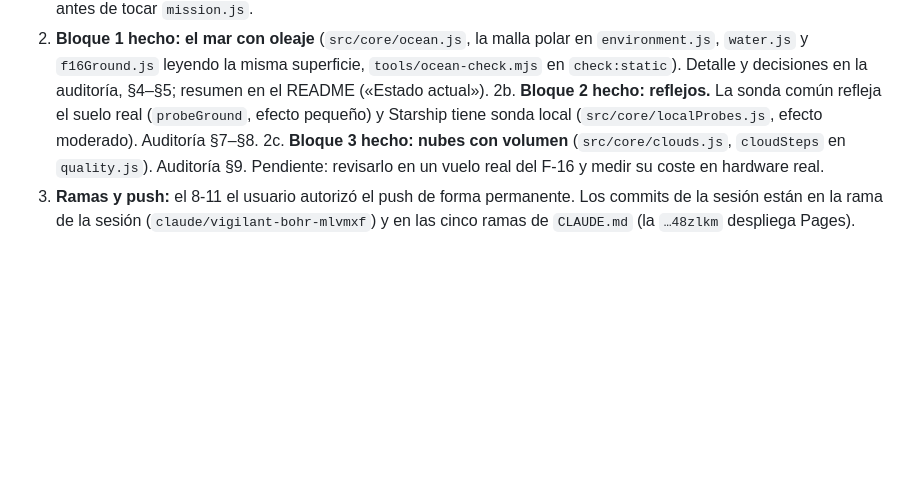
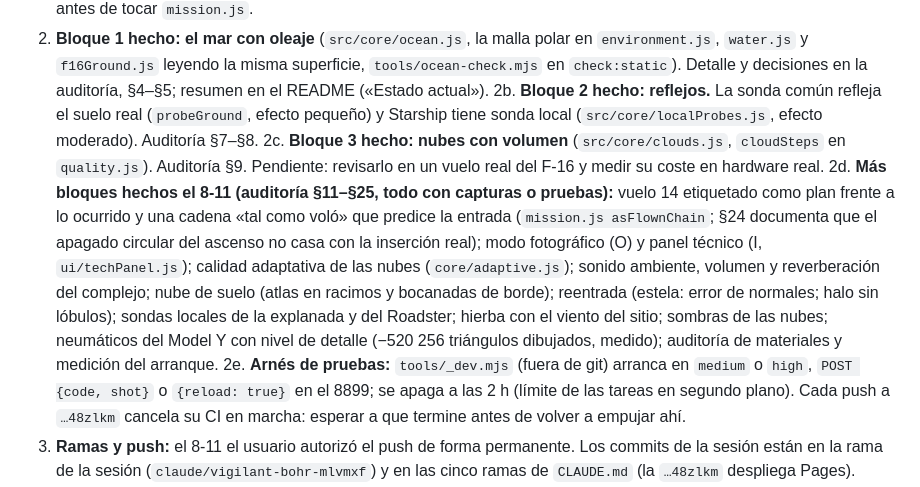
Before and after one commit to alvarodesigns34/spacex, a Markdown page: TRASPASO.md, the part around the change. Rendered like a GitHub page; blank space fills up the shorter version.

Commit message:
TRASPASO: the 8-11 blocks and how to work with the harness and the deploy branch
Co-Authored-By: Claude Opus 5.5 <noreply@anthropic.com>
Claude-Session: https://claude.ai/code/session_01QDwEvP4WabzymzZCmhPEUd

```diff
--- a/TRASPASO.md
+++ b/TRASPASO.md
@@ -12,6 +12,8 @@ Hola, Claude. Continúas un proyecto que llevo trabajando contigo durante muchas
 2. **Bloque 1 hecho: el mar con oleaje** (`src/core/ocean.js`, la malla polar en `environment.js`, `water.js` y `f16Ground.js` leyendo la misma superficie, `tools/ocean-check.mjs` en `check:static`). Detalle y decisiones en la auditoría, §4–§5; resumen en el README («Estado actual»).
 2b. **Bloque 2 hecho: reflejos.** La sonda común refleja el suelo real (`probeGround`, efecto pequeño) y Starship tiene sonda local (`src/core/localProbes.js`, efecto moderado). Auditoría §7–§8.
 2c. **Bloque 3 hecho: nubes con volumen** (`src/core/clouds.js`, `cloudSteps` en `quality.js`). Auditoría §9. Pendiente: revisarlo en un vuelo real del F-16 y medir su coste en hardware real.
+2d. **Más bloques hechos el 8-11 (auditoría §11–§25, todo con capturas o pruebas):** vuelo 14 etiquetado como plan frente a lo ocurrido y una cadena «tal como voló» que predice la entrada (`mission.js asFlownChain`; §24 documenta que el apagado circular del ascenso no casa con la inserción real); modo fotográfico (O) y panel técnico (I, `ui/techPanel.js`); calidad adaptativa de las nubes (`core/adaptive.js`); sonido ambiente, volumen y reverberación del complejo; nube de suelo (atlas en racimos y bocanadas de borde); reentrada (estela: error de normales; halo sin lóbulos); sondas locales de la explanada y del Roadster; hierba con el viento del sitio; sombras de las nubes; neumáticos del Model Y con nivel de detalle (−520 256 triángulos dibujados, medido); auditoría de materiales y medición del arranque.
+2e. **Arnés de pruebas:** `tools/_dev.mjs` (fuera de git) arranca en `medium` o `high`, `POST {code, shot}` o `{reload: true}` en el 8899; se apaga a las 2 h (límite de las tareas en segundo plano). Cada push a `…48zlkm` cancela su CI en marcha: esperar a que termine antes de volver a empujar ahí.
 3. **Ramas y push:** el 8-11 el usuario autorizó el push de forma permanente. Los commits de la sesión están en la rama de la sesión (`claude/vigilant-bohr-mlvmxf`) y en las cinco ramas de `CLAUDE.md` (la `…48zlkm` despliega Pages).
 4. **Fusionada el 8-11** (autorización del usuario): `claude/cybertruck-spacex-integration-h7sx0c` (`97b8345`…`8292f47`), en el commit `3d14da6`. Trae `?perf=log`: es la herramienta para medir en el hardware del usuario.
 5. **Para iterar en la nube sin arrancar la escena cada vez** (≈5 min con SwiftShader): un arnés propio en `tools/_dev.mjs` (ignorado por git en `.git/info/exclude`, no en el repositorio) que arranca una vez y acepta `POST {code, shot}` o `{reload: true}` en el puerto 8899. Las cifras de tiempo de SwiftShader son ruido (2–5 s por fotograma): no valen para comparar rendimiento.
```
